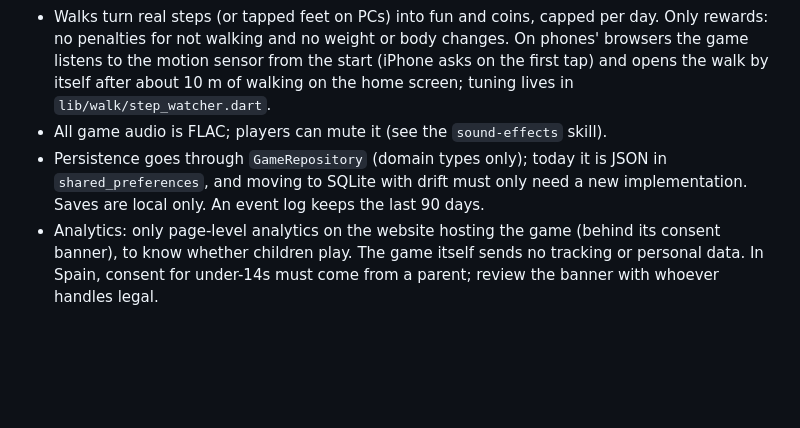
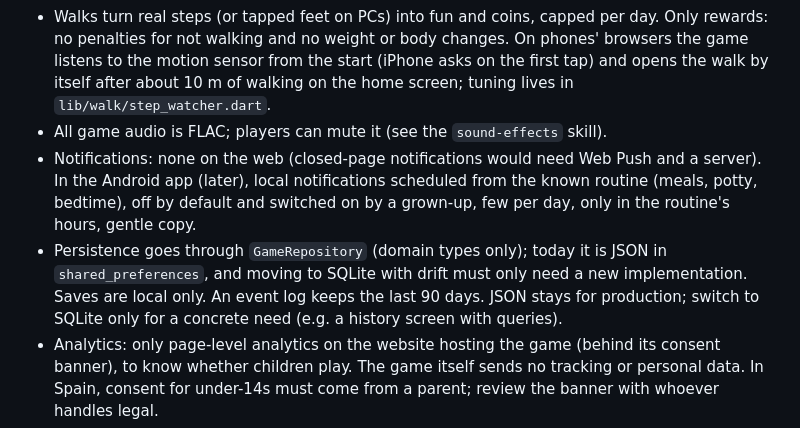
Before and after one commit to Chiguibara/chigui-game, a Markdown page: CLAUDE.md, the part around the change. Drawn GitHub-style; blank space fills up the shorter version.

Commit message:
Record decisions on notifications and keeping JSON for production

```diff
--- a/CLAUDE.md
+++ b/CLAUDE.md
@@ -15,7 +15,8 @@ This file holds the project's working principles and confirmed decisions; anythi
 - No server for restoring on a new device: packs belong to the store account and are synced from the store at start; the save (progress, coins) travels with the platform's own backup (Android Auto Backup, iCloud), which must stay enabled.
 - Walks turn real steps (or tapped feet on PCs) into fun and coins, capped per day. Only rewards: no penalties for not walking and no weight or body changes. On phones' browsers the game listens to the motion sensor from the start (iPhone asks on the first tap) and opens the walk by itself after about 10 m of walking on the home screen; tuning lives in `lib/walk/step_watcher.dart`.
 - All game audio is FLAC; players can mute it (see the `sound-effects` skill).
-- Persistence goes through `GameRepository` (domain types only); today it is JSON in `shared_preferences`, and moving to SQLite with drift must only need a new implementation. Saves are local only. An event log keeps the last 90 days.
+- Notifications: none on the web (closed-page notifications would need Web Push and a server). In the Android app (later), local notifications scheduled from the known routine (meals, potty, bedtime), off by default and switched on by a grown-up, few per day, only in the routine's hours, gentle copy.
+- Persistence goes through `GameRepository` (domain types only); today it is JSON in `shared_preferences`, and moving to SQLite with drift must only need a new implementation. Saves are local only. An event log keeps the last 90 days. JSON stays for production; switch to SQLite only for a concrete need (e.g. a history screen with queries).
 - Analytics: only page-level analytics on the website hosting the game (behind its consent banner), to know whether children play. The game itself sends no tracking or personal data. In Spain, consent for under-14s must come from a parent; review the banner with whoever handles legal.
 - Repository is private and all rights reserved (see `LICENSE`). Do not add open-source licenses or third-party art or audio without approval.
 
```
